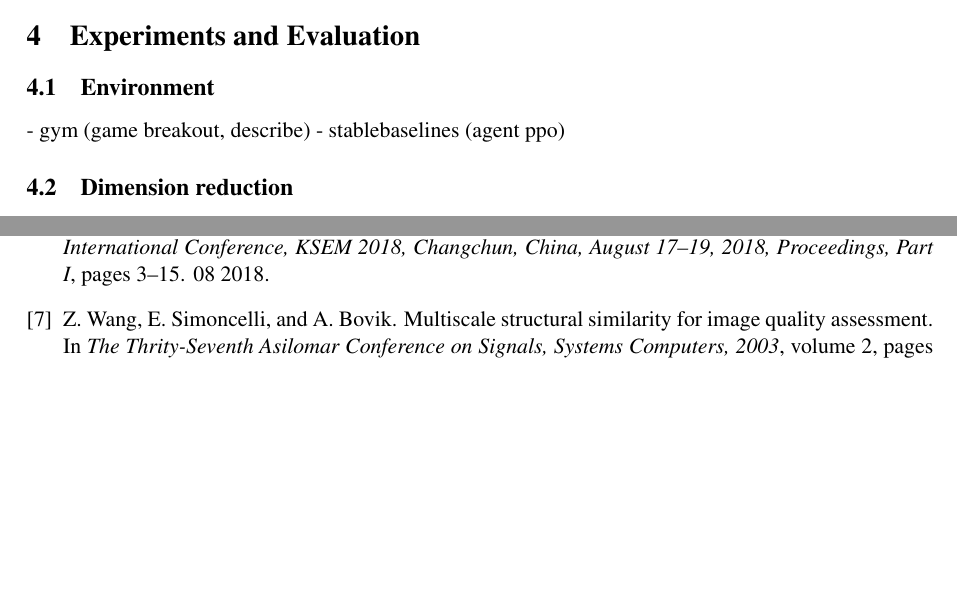
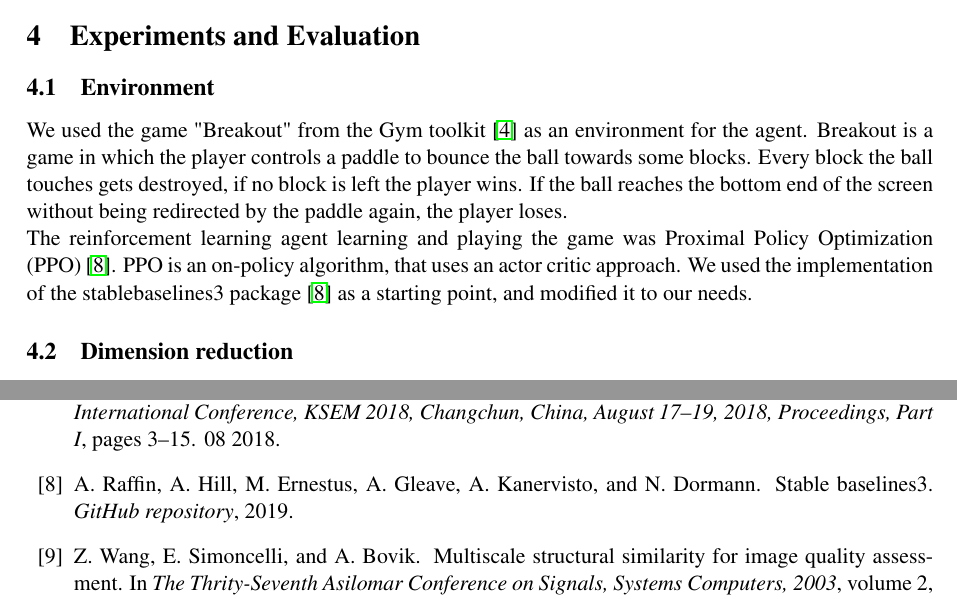
Before and after one commit to jabader97/DataCompression, a LaTeX document (doc/final_paper/final_paper.tex, which reads doc/final_paper/tex/04_Evaluation.tex): two parts of pages 4 and 9 of 9 before the commit and two parts of pages 4 and 10 of 10 after it, joined at a grey line, cut so that both start at the same text, the shorter picture padded with empty space. Compiled offline with pdfLaTeX.

Commit message:
Added env and agent in evaluation

```diff
--- a/doc/final_paper/tex/04_Evaluation.tex
+++ b/doc/final_paper/tex/04_Evaluation.tex
@@ -1,9 +1,17 @@
 \section{Experiments and Evaluation}
 \subsection{Environment}
-- gym (game breakout, describe)
-- stablebaselines (agent ppo)
+We used the game "Breakout" from the Gym toolkit \cite{brockman2016openai} as an
+environment for the agent. Breakout is a game in which the player controls a
+paddle to bounce the ball towards some blocks. Every block the ball touches gets
+destroyed, if no block is left the player wins. If the ball reaches the bottom
+end of the screen without being redirected by the paddle again, the player
+loses.
 
-
+The reinforcement learning agent learning and playing the game was Proximal
+Policy Optimization (PPO) \cite{raffin2019stable}. PPO is an on-policy
+algorithm, that uses an actor critic approach. We used the implementation of the
+stablebaselines3 package \cite{raffin2019stable} as a starting point, and
+modified it to our needs.
 
 \subsection{Dimension reduction}
 Our first set of experiments featured the basic dimension reduction method,
```
Also changed, not shown: doc/final_paper/tex/06_Literature.bib (+15 -0 lines).
